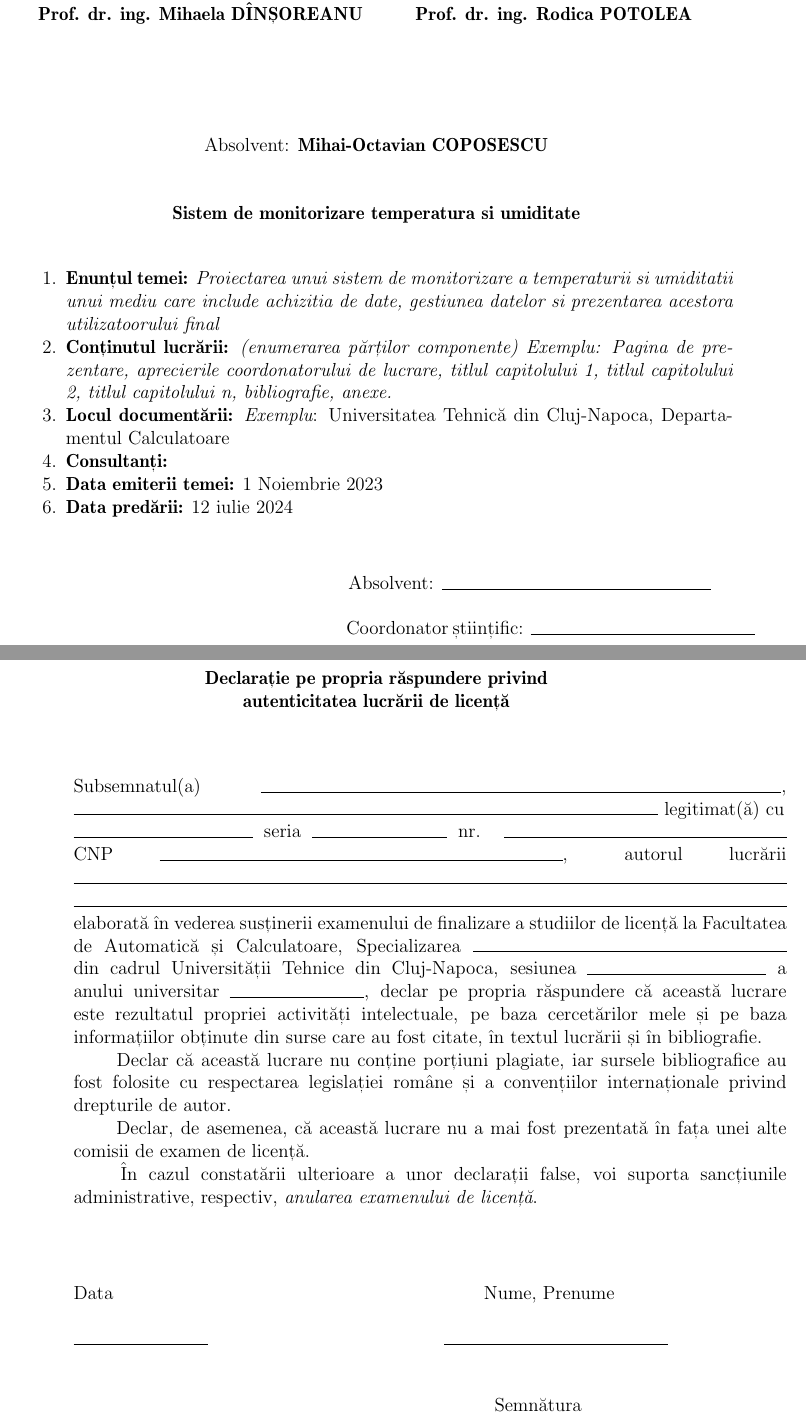
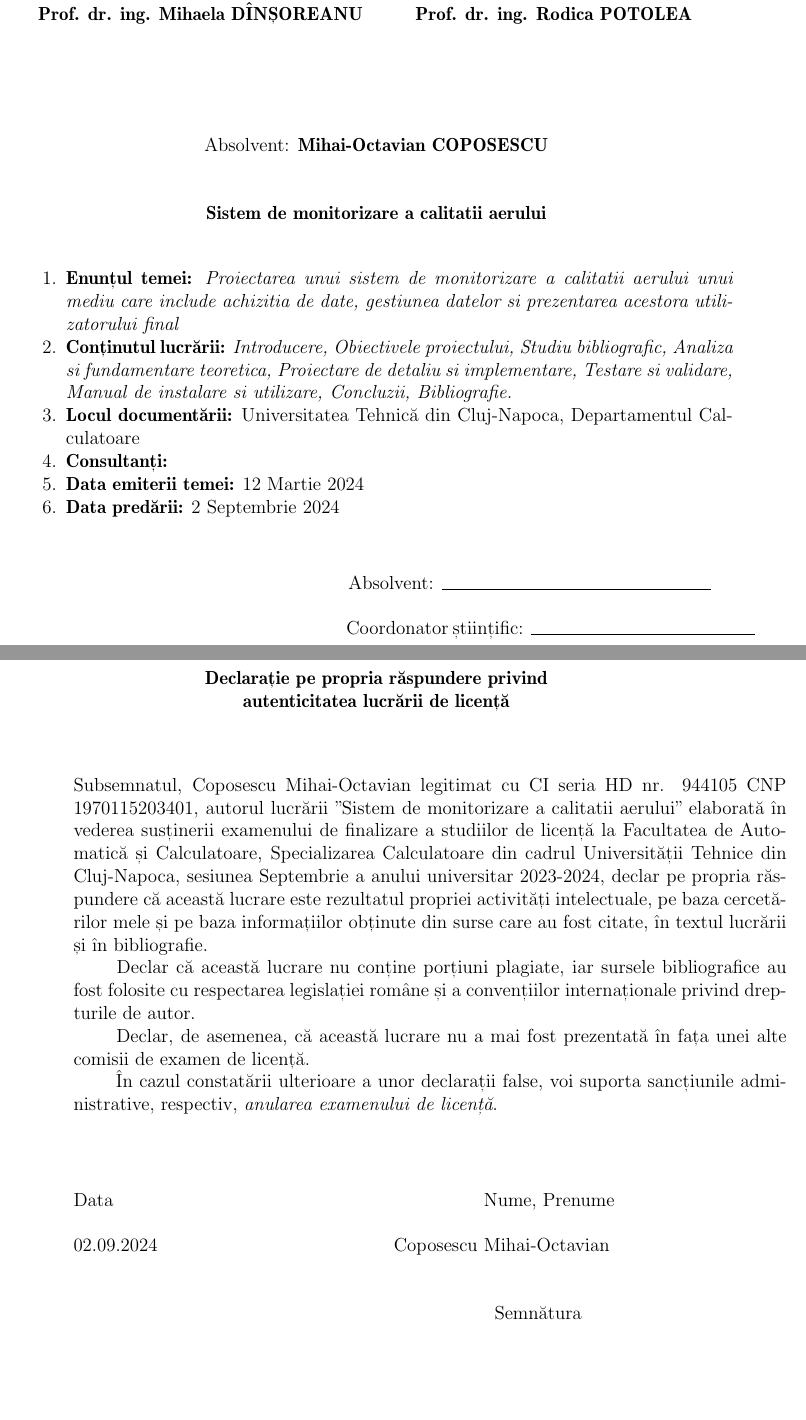
Before and after one commit to Coposescu/IoTDocumentation, a LaTeX thesis (templateLaTeX-Rom-2024/templateLaTeX-Rom/licenta.tex, which reads templateLaTeX-Rom-2024/templateLaTeX-Rom/foi_de_capat.tex): two parts of pages 2 and 3 of 61, joined at a grey line, cut so that both start at the same text, the shorter picture padded with empty space. Compiled offline with pdfLaTeX.

Commit message:
Filled end sheets with corresponding data and declarations

```diff
--- a/templateLaTeX-Rom-2024/templateLaTeX-Rom/foi_de_capat.tex
+++ b/templateLaTeX-Rom-2024/templateLaTeX-Rom/foi_de_capat.tex
@@ -15,7 +15,7 @@
 \renewcommand{\thesisauthor}{Mihai-Octavian COPOSESCU}    %% Prenumele și numele dvs.
 \renewcommand{\thesismonth}{Iulie}     %% Luna sesiunii de licență
 \renewcommand{\thesisyear}{2024}      %% Anul sesiunii de licență
-\renewcommand{\thesistitle}{Sistem de monitorizare temperatura si umiditate} % Titlul luucrării de licență
+\renewcommand{\thesistitle}{Sistem de monitorizare a calitatii aerului} % Titlul luucrării de licență
 \renewcommand{\thesissupervisor}{Prof. Dr. Ing. Zoltan Francisc BARUCH} %% Conducătorul științific
 %%%%%%%%%%%%%%%%%%%%%%%%%%%%%%%%%%%%%
 \newcommand{\makeThesisTitle}{\textbf{\thesistitletypesize \thesistitle}}
@@ -74,12 +74,14 @@
 \vspace{5mm}
 %%%%%%%%%%%%%%%%%%%%%%% Aici modificați
 \begin{enumerate}
-	\item {\bf Enunțul temei:} {\it Proiectarea unui sistem de monitorizare a temperaturii si umiditatii unui mediu care include achizitia de date, gestiunea datelor si prezentarea acestora utilizatoorului final}
-	\item {\bf Conținutul lucrării:} {\it (enumerarea părților componente) Exemplu: Pagina de prezentare, aprecierile coordonatorului de lucrare, titlul capitolului 1, titlul capitolului 2, titlul capitolului n, bibliografie, anexe.}
-	\item {\bf Locul documentării:} {\it Exemplu}: Universitatea Tehnică din Cluj-Napoca, Departamentul Calculatoare
+	\item {\bf Enunțul temei:} {\it Proiectarea unui sistem de monitorizare a calitatii aerului unui mediu care include achizitia de date, gestiunea datelor
+	si prezentarea acestora utilizatorului final}
+	\item {\bf Conținutul lucrării:} {\it Introducere, Obiectivele proiectului, Studiu bibliografic, Analiza si fundamentare teoretica, Proiectare de detaliu si
+	implementare, Testare si validare, Manual de instalare si utilizare, Concluzii, Bibliografie.}
+	\item {\bf Locul documentării:} Universitatea Tehnică din Cluj-Napoca, Departamentul Calculatoare
 	\item {\bf Consultanți:}
-	\item {\bf Data emiterii temei:} 1 Noiembrie 2023 %%%%%%%%%%%%% Modificați corespunzător
-	\item {\bf Data predării:} 12 iulie 2024 %%%%%%%%%%%%%%% Modificați corespunzător
+	\item {\bf Data emiterii temei:} 12 Martie 2024 %%%%%%%%%%%%% Modificați corespunzător
+	\item {\bf Data predării:} 2 Septembrie 2024 %%%%%%%%%%%%%%% Modificați corespunzător
 \end{enumerate}
 \vspace{1.2cm}
 
@@ -101,19 +103,16 @@
 \vspace{1cm}
 
 \begin{minipage}{\linewidth}
-	\indent Subsemnatul(a) \uline{.73\linewidth},
-	\uline{.82\linewidth} %% locul pentru nume prenume
-	legitimat(ă) cu\\ \uline{4cm} %% locul pentru tipul documentului de identitate
-	seria \uline{3cm} % seria documentului de identitate
-	nr. \uline{6.3cm} % numărul documentului de identitate
-	CNP \uline{9cm}, % CNP
-	autorul lucrării\
-	\uline{\linewidth} % titlul lucrării
-	\uline{\linewidth} % titlul lucrării
-	elaborată în vederea susținerii examenului de finalizare a studiilor de licență la Facultatea de Automatică și Calculatoare, Specializarea \uline{7cm} % numele specializării
-	din cadrul Universității Tehnice din Cluj-Napoca, sesiunea \uline{4cm} % numele sesiunii de licență (luna)
-	 a anului universitar \uline{3cm}, % anul de început al anului universitar
-	  declar pe propria răspundere că această lucrare este rezultatul propriei activități intelectuale, pe baza cercetărilor mele și pe baza informațiilor obținute din surse care au fost citate, în textul lucrării și în bibliografie.\\
+	\indent Subsemnatul, Coposescu Mihai-Octavian %% locul pentru nume prenume
+	legitimat cu CI %% locul pentru tipul documentului de identitate
+	seria HD % seria documentului de identitate
+	nr. 944105 % numărul documentului de identitate
+	CNP 1970115203401, % CNP
+	autorul lucrării "Sistem de monitorizare a calitatii aerului"
+	elaborată în vederea susținerii examenului de finalizare a studiilor de licență la Facultatea de Automatică și Calculatoare, Specializarea Calculatoare % numele specializării
+	din cadrul Universității Tehnice din Cluj-Napoca, sesiunea Septembrie % numele sesiunii de licență (luna)
+	a anului universitar 2023-2024, % anul de început al anului universitar
+	declar pe propria răspundere că această lucrare este rezultatul propriei activități intelectuale, pe baza cercetărilor mele și pe baza informațiilor obținute din surse care au fost citate, în textul lucrării și în bibliografie.\\
 	\hspace*{8mm} Declar că această lucrare nu conține porțiuni plagiate, iar sursele bibliografice au fost folosite cu respectarea legislației române și a convențiilor internaționale privind drepturile de autor.\\
 	\hspace*{8mm} Declar, de asemenea, că această lucrare nu a mai fost prezentată în fața unei alte comisii de examen de licență.\\
 	\hspace*{8mm} În cazul constatării ulterioare a unor declarații false, voi suporta sancțiunile administrative, respectiv, \emph{anularea examenului de licență}.
@@ -124,7 +123,7 @@ Data \hspace{8cm} Nume, Prenume
 
 \vspace{0.5cm}
 
-\uline{3cm} \hspace{5cm} \uline{5cm}
+02.09.2024 \hspace{5cm} Coposescu Mihai-Octavian
 
 \vspace{1cm}
 \hspace{9.4cm}Semnătura
```
